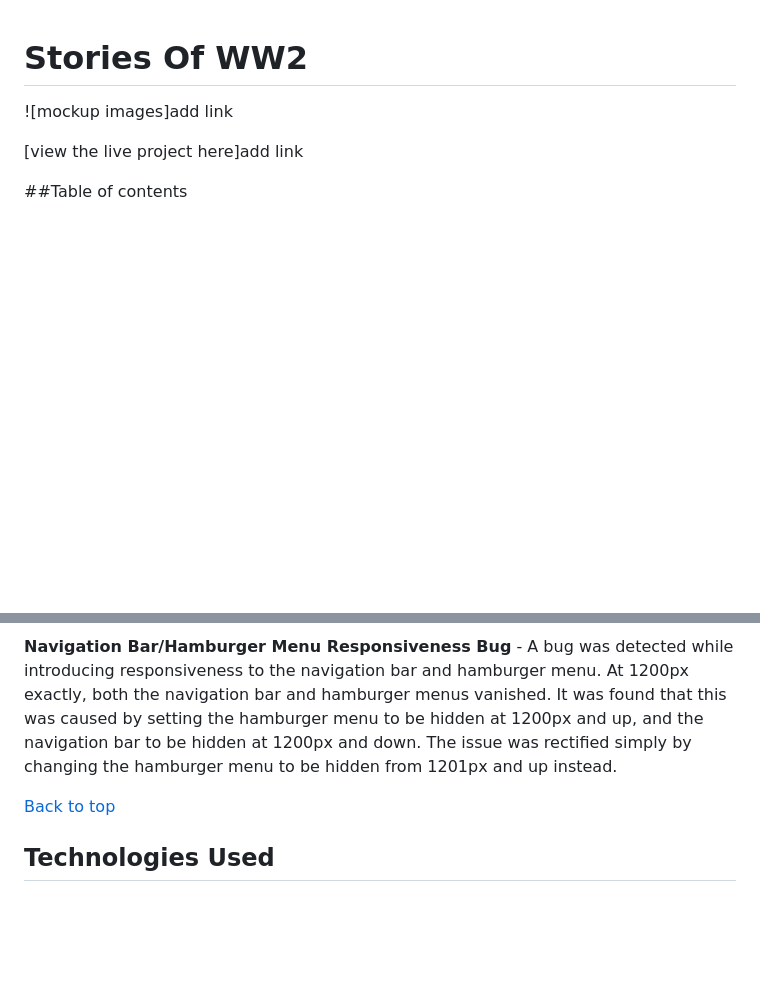
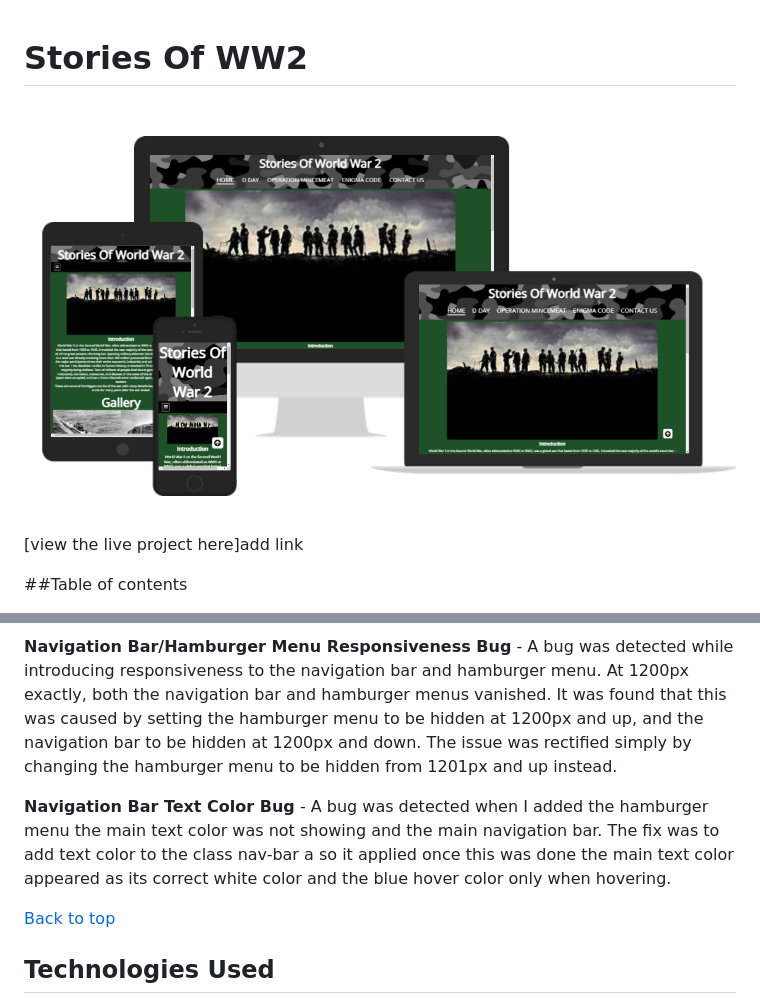
Before and after one commit to Becky139/Project-1, a Markdown page: README.md, 2 parts joined by grey strips. Drawn GitHub-style; pictures changed too: assets/readme-files/stories-of-ww2.png (added); blank space fills up the shorter version.

Commit message:
add site pictures to README.md

```diff
--- a/README.md
+++ b/README.md
@@ -1,6 +1,6 @@
 # Stories Of WW2
 
-![mockup images]add link
+![mockup images](assets/readme-files/stories-of-ww2.png)
 
 [view the live project here]add link
 
@@ -91,6 +91,8 @@ The developer ran into several issues during the development of the website, wit
 
 **Navigation Bar/Hamburger Menu Responsiveness Bug** - A bug was detected while introducing responsiveness to the navigation bar and hamburger menu. At 1200px exactly, both the navigation bar and hamburger menus vanished. It was found that this was caused by setting the hamburger menu to be hidden at 1200px and up, and the navigation bar to be hidden at 1200px and down. The issue was rectified simply by changing the hamburger menu to be hidden from 1201px and up instead.
 
+**Navigation Bar Text Color Bug** - A bug was detected when I added the hamburger menu the main text color was not showing and the main navigation bar. The fix was to add text color to the class nav-bar a so it applied once this was done the main text color appeared as its correct white color and the blue hover color only when hovering.
+
 
 [Back to top](#Stories-of-WW2)
 
```
